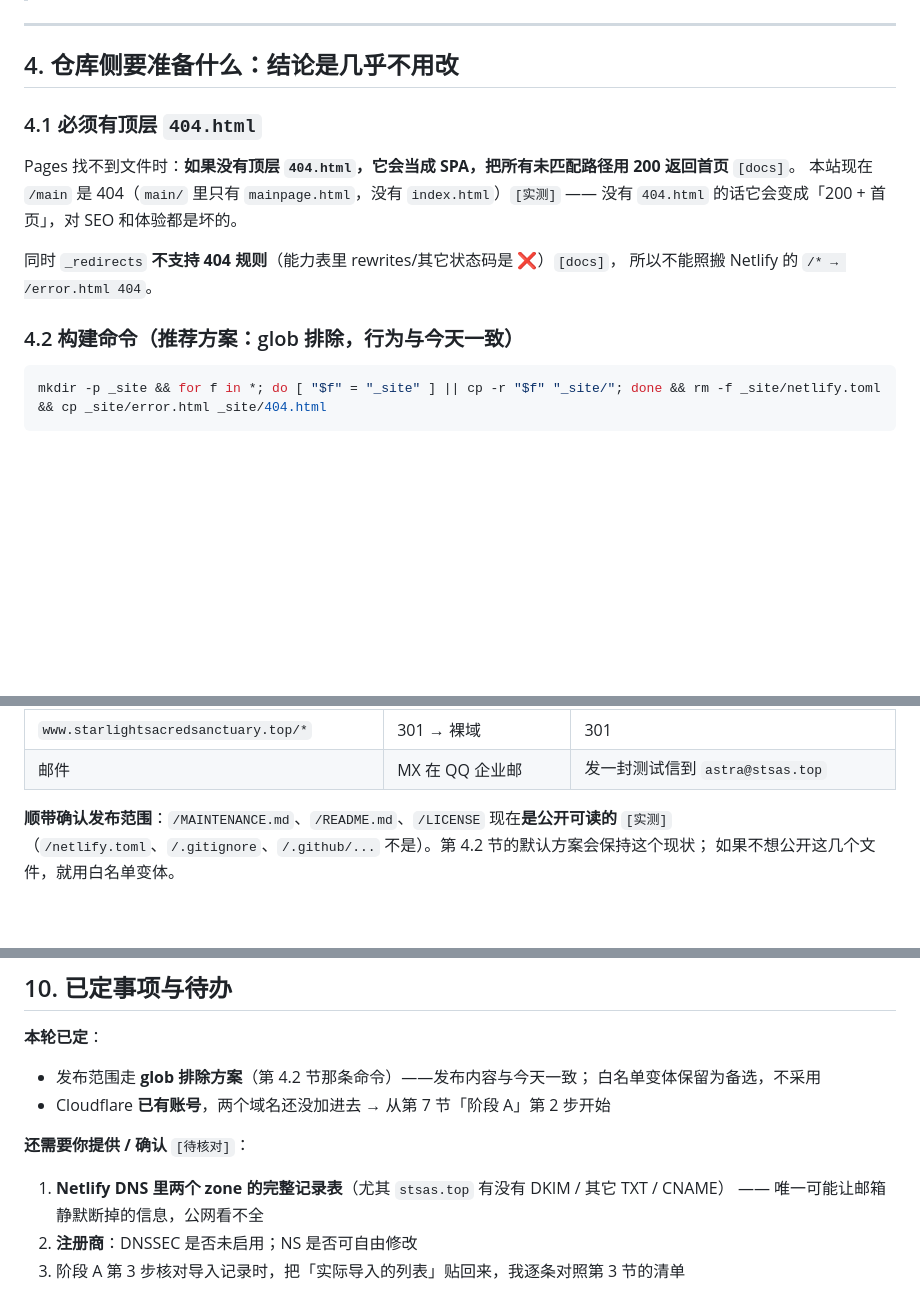
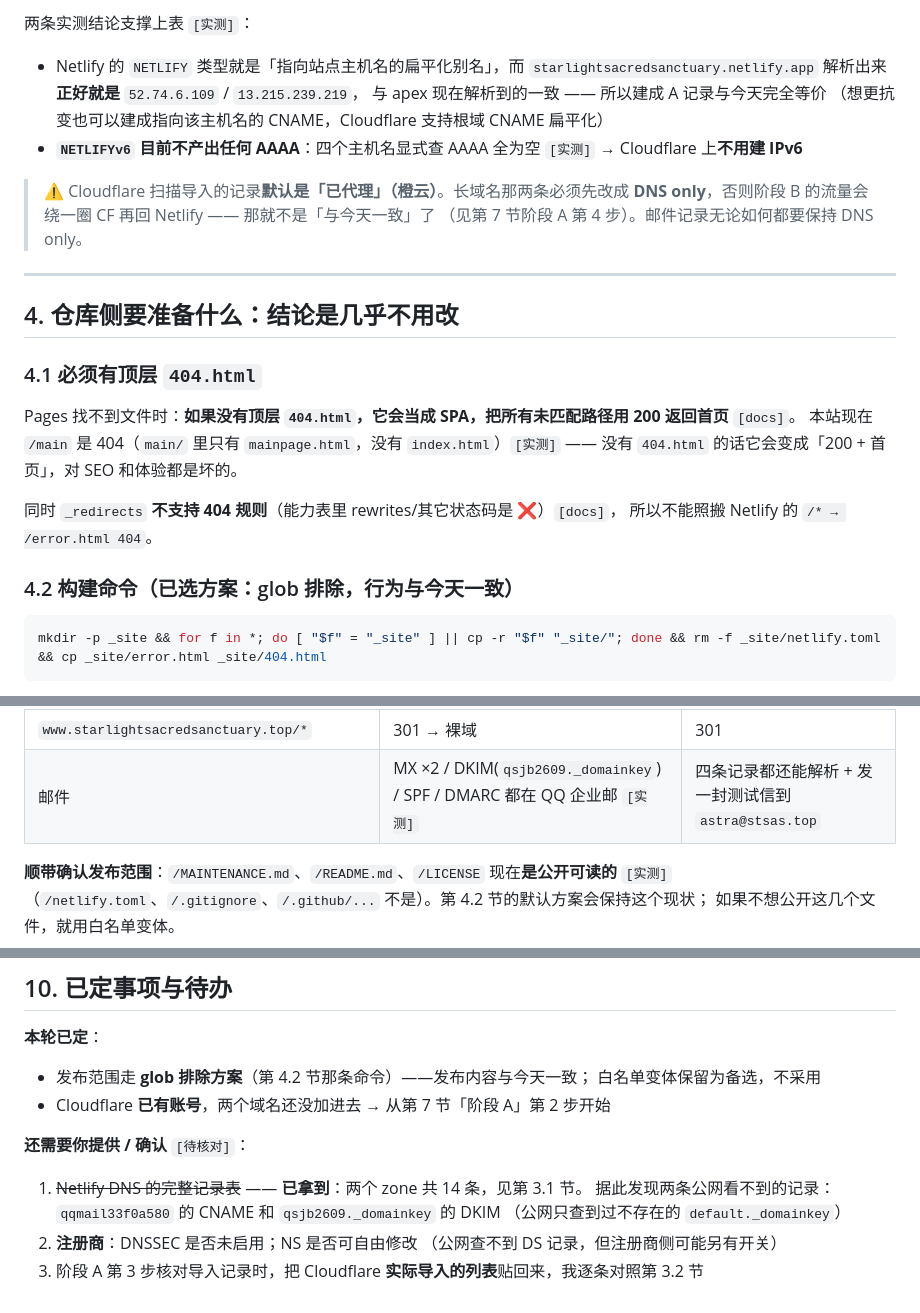
Before and after one commit to YuusiHoshizora/StarlightSacredSanctuary, a Markdown page: MIGRATION-CLOUDFLARE.md, 3 parts joined by grey strips. Rendered like a GitHub page; blank space fills up the shorter version.

````diff
--- a/MIGRATION-CLOUDFLARE.md
+++ b/MIGRATION-CLOUDFLARE.md
@@ -84,3 +98,15 @@ Cloudflare 添加 zone 时会**自动扫描并导入**现有记录，但：
+两条实测结论支撑上表 `[实测]`：
+
+- Netlify 的 `NETLIFY` 类型就是「指向站点主机名的扁平化别名」，而
+  `starlightsacredsanctuary.netlify.app` 解析出来**正好就是** `52.74.6.109` / `13.215.239.219`，
+  与 apex 现在解析到的一致 —— 所以建成 A 记录与今天完全等价
+  （想更抗变也可以建成指向该主机名的 CNAME，Cloudflare 支持根域 CNAME 扁平化）
+- **`NETLIFYv6` 目前不产出任何 AAAA**：四个主机名显式查 AAAA 全为空 `[实测]`
+  → Cloudflare 上**不用建 IPv6**
+
+> ⚠️ Cloudflare 扫描导入的记录**默认是「已代理」（橙云）**。长域名那两条必须先改成
+> **DNS only**，否则阶段 B 的流量会绕一圈 CF 再回 Netlify —— 那就不是「与今天一致」了
+> （见第 7 节阶段 A 第 4 步）。邮件记录无论如何都要保持 DNS only。
 
 ---
 
@@ -95,7 +121,7 @@ Pages 找不到文件时：**如果没有顶层 `404.html`，它会当成 SPA，
 同时 `_redirects` **不支持 404 规则**（能力表里 rewrites/其它状态码是 ❌）`[docs]`，
 所以不能照搬 Netlify 的 `/* → /error.html 404`。
 
-### 4.2 构建命令（推荐方案：glob 排除，行为与今天一致）
+### 4.2 构建命令（已选方案：glob 排除，行为与今天一致）
 
 ```bash
 mkdir -p _site && for f in *; do [ "$f" = "_site" ] || cp -r "$f" "_site/"; done && rm -f _site/netlify.toml && cp _site/error.html _site/404.html
@@ -286,7 +317,7 @@ powershell -NoProfile -ExecutionPolicy Bypass -File .github\verify-site.ps1 `
 | `/assets/fonts/SarasaGothicSC-Regular.woff2` | 200 | 200（8 MB 那个，字体能下就行） |
 | `stsas.top/*` | 301 → 长域名同名路径+查询串 | 301（规则验证） |
 | `www.starlightsacredsanctuary.top/*` | 301 → 裸域 | 301 |
-| 邮件 | MX 在 QQ 企业邮 | 发一封测试信到 `astra@stsas.top` |
+| 邮件 | MX ×2 / DKIM(`qsjb2609._domainkey`) / SPF / DMARC 都在 QQ 企业邮 `[实测]` | 四条记录都还能解析 + 发一封测试信到 `astra@stsas.top` |
 
 **顺带确认发布范围**：`/MAINTENANCE.md`、`/README.md`、`/LICENSE` 现在**是公开可读的** `[实测]`
 （`/netlify.toml`、`/.gitignore`、`/.github/...` 不是）。第 4.2 节的默认方案会保持这个现状；
@@ -320,7 +351,9 @@ powershell -NoProfile -ExecutionPolicy Bypass -File .github\verify-site.ps1 `
 
 **还需要你提供 / 确认** `[待核对]`：
 
-1. **Netlify DNS 里两个 zone 的完整记录表**（尤其 `stsas.top` 有没有 DKIM / 其它 TXT / CNAME）
-   —— 唯一可能让邮箱静默断掉的信息，公网看不全
+1. ~~Netlify DNS 的完整记录表~~ —— **已拿到**：两个 zone 共 14 条，见第 3.1 节。
+   据此发现两条公网看不到的记录：`qqmail33f0a580` 的 CNAME 和 `qsjb2609._domainkey` 的 DKIM
+   （公网只查到过不存在的 `default._domainkey`）
 2. **注册商**：DNSSEC 是否未启用；NS 是否可自由修改
-3. 阶段 A 第 3 步核对导入记录时，把「实际导入的列表」贴回来，我逐条对照第 3 节的清单
+   （公网查不到 DS 记录，但注册商侧可能另有开关）
+3. 阶段 A 第 3 步核对导入记录时，把 Cloudflare **实际导入的列表**贴回来，我逐条对照第 3.2 节
````
Also changed, not shown: other parts of MIGRATION-CLOUDFLARE.md (+49 -30 lines).
